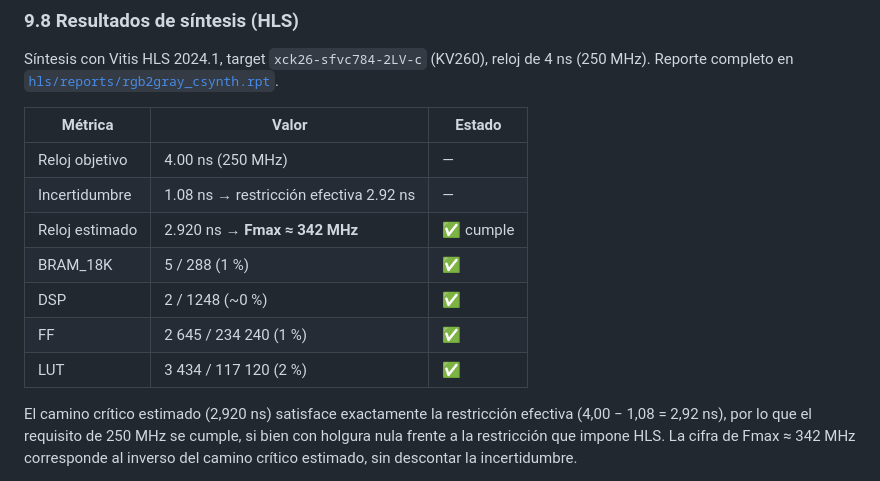
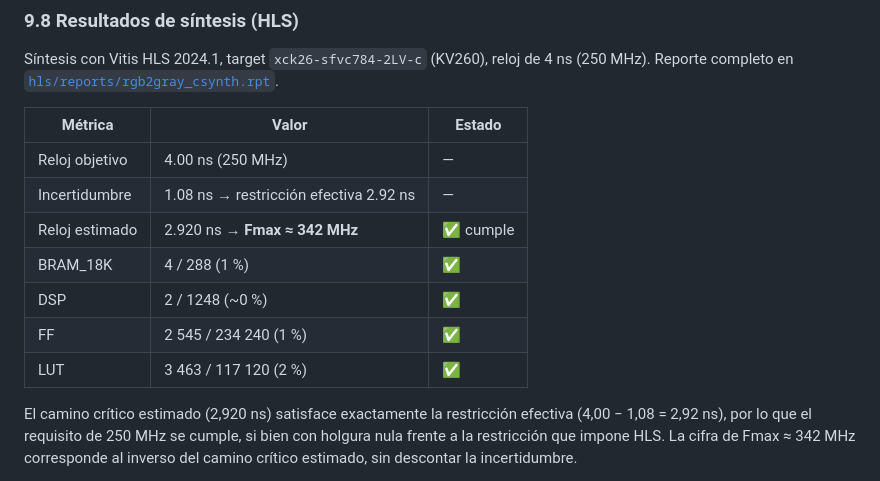
Before and after one commit to danielchacon9925/acelerador-rgb-gris-MP6160, a Markdown page: README.md, the part around the change. GitHub-like rendering.

Commit message:
Actualiza recursos de sintesis a los valores de Vitis 2024.1

```diff
--- a/README.md
+++ b/README.md
@@ -646,10 +646,10 @@ Síntesis con Vitis HLS 2024.1, target `xck26-sfvc784-2LV-c` (KV260), reloj de 4
 | Reloj objetivo | 4.00 ns (250 MHz) | — |
 | Incertidumbre | 1.08 ns → restricción efectiva 2.92 ns | — |
 | Reloj estimado | 2.920 ns → **Fmax ≈ 342 MHz** | ✅ cumple |
-| BRAM_18K | 5 / 288 (1 %) | ✅ |
+| BRAM_18K | 4 / 288 (1 %) | ✅ |
 | DSP | 2 / 1248 (~0 %) | ✅ |
-| FF | 2 645 / 234 240 (1 %) | ✅ |
-| LUT | 3 434 / 117 120 (2 %) | ✅ |
+| FF | 2 545 / 234 240 (1 %) | ✅ |
+| LUT | 3 463 / 117 120 (2 %) | ✅ |
 
 El camino crítico estimado (2,920 ns) satisface exactamente la restricción efectiva
 (4,00 − 1,08 = 2,92 ns), por lo que el requisito de 250 MHz se cumple, si bien con holgura
```
